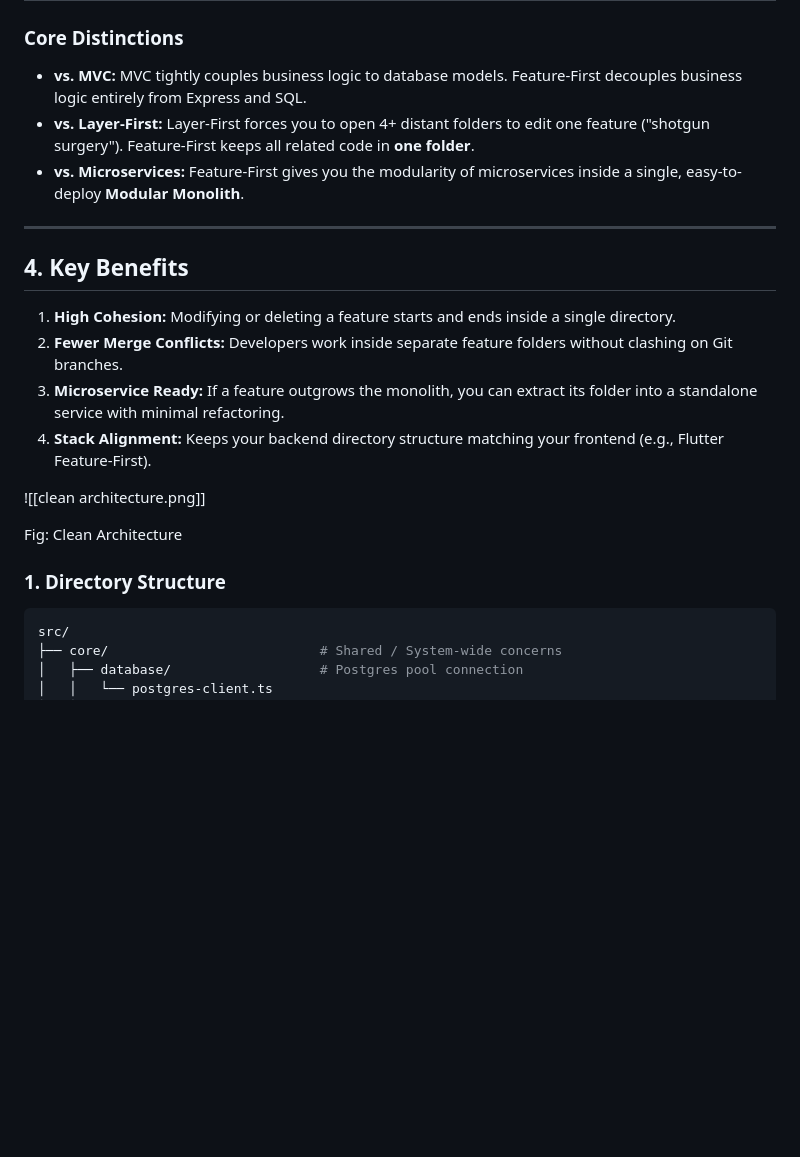
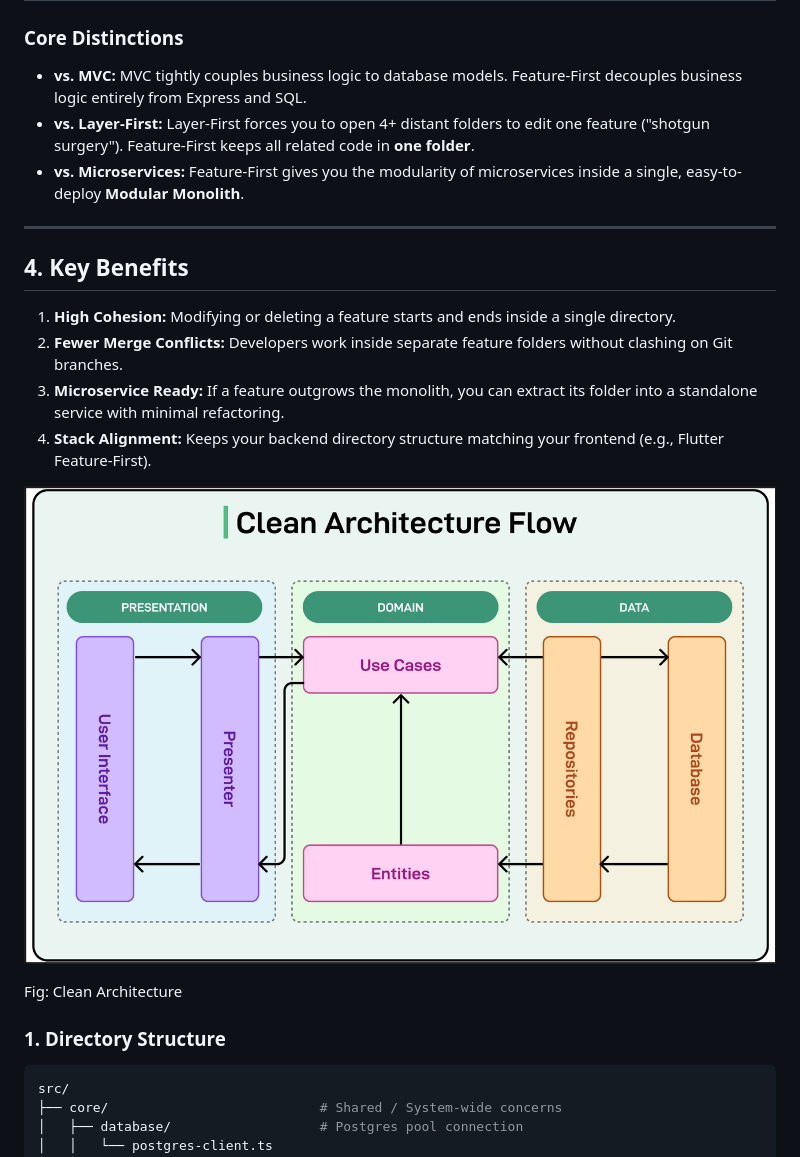
Before and after one commit to akibahmed229/e-commerce-server, a Markdown page: docs/02-Architecture/Backend-Structure.md, the part around one of its changes. Rendered like a GitHub page; blank space fills up the shorter version.

````diff
--- a/docs/02-Architecture/Backend-Structure.md
+++ b/docs/02-Architecture/Backend-Structure.md
@@ -37,9 +38,9 @@ src/features/user/
 
 ### Core Distinctions
 
-* **vs. MVC:** MVC tightly couples business logic to database models. Feature-First decouples business logic entirely from Express and SQL.
-* **vs. Layer-First:** Layer-First forces you to open 4+ distant folders to edit one feature ("shotgun surgery"). Feature-First keeps all related code in **one folder**.
-* **vs. Microservices:** Feature-First gives you the modularity of microservices inside a single, easy-to-deploy **Modular Monolith**.
+- **vs. MVC:** MVC tightly couples business logic to database models. Feature-First decouples business logic entirely from Express and SQL.
+- **vs. Layer-First:** Layer-First forces you to open 4+ distant folders to edit one feature ("shotgun surgery"). Feature-First keeps all related code in **one folder**.
+- **vs. Microservices:** Feature-First gives you the modularity of microservices inside a single, easy-to-deploy **Modular Monolith**.
 
 ---
 
@@ -50,11 +51,11 @@ src/features/user/
 3. **Microservice Ready:** If a feature outgrows the monolith, you can extract its folder into a standalone service with minimal refactoring.
 4. **Stack Alignment:** Keeps your backend directory structure matching your frontend (e.g., Flutter Feature-First).
 
-![[clean architecture.png]]
+![Clean Architecture](../images/clean-architecture.png)
 
 Fig: Clean Architecture
 
-###  1. Directory Structure
+### 1. Directory Structure
 
 ```bash
 src/
````
Also changed, not shown: other parts of docs/02-Architecture/Backend-Structure.md (+7 -6 lines).
